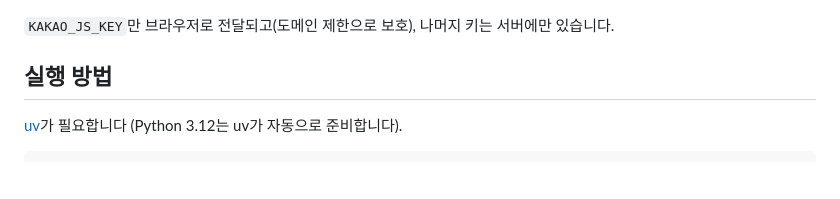
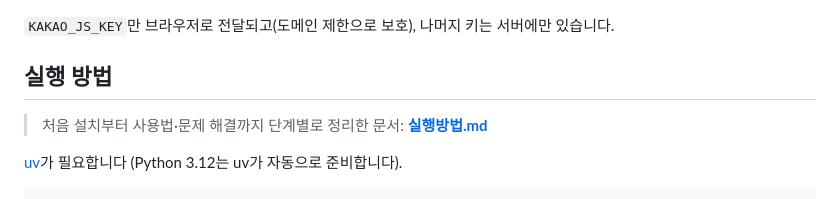
Before and after one commit to benjamin7668-cpu/home-finder, a Markdown page: README.md, the part around the change. Rendered like a GitHub page; blank space fills up the shorter version.

````diff
--- a/README.md
+++ b/README.md
@@ -33,6 +33,8 @@
 `KAKAO_JS_KEY`만 브라우저로 전달되고(도메인 제한으로 보호), 나머지 키는 서버에만 있습니다.
 
 ## 실행 방법
+> 처음 설치부터 사용법·문제 해결까지 단계별로 정리한 문서: **[실행방법.md](실행방법.md)**
+
 [uv](https://docs.astral.sh/uv/)가 필요합니다 (Python 3.12는 uv가 자동으로 준비합니다).
 
 ```bash
````
Also changed, not shown: 실행방법.md (added, +98 -0 lines).
